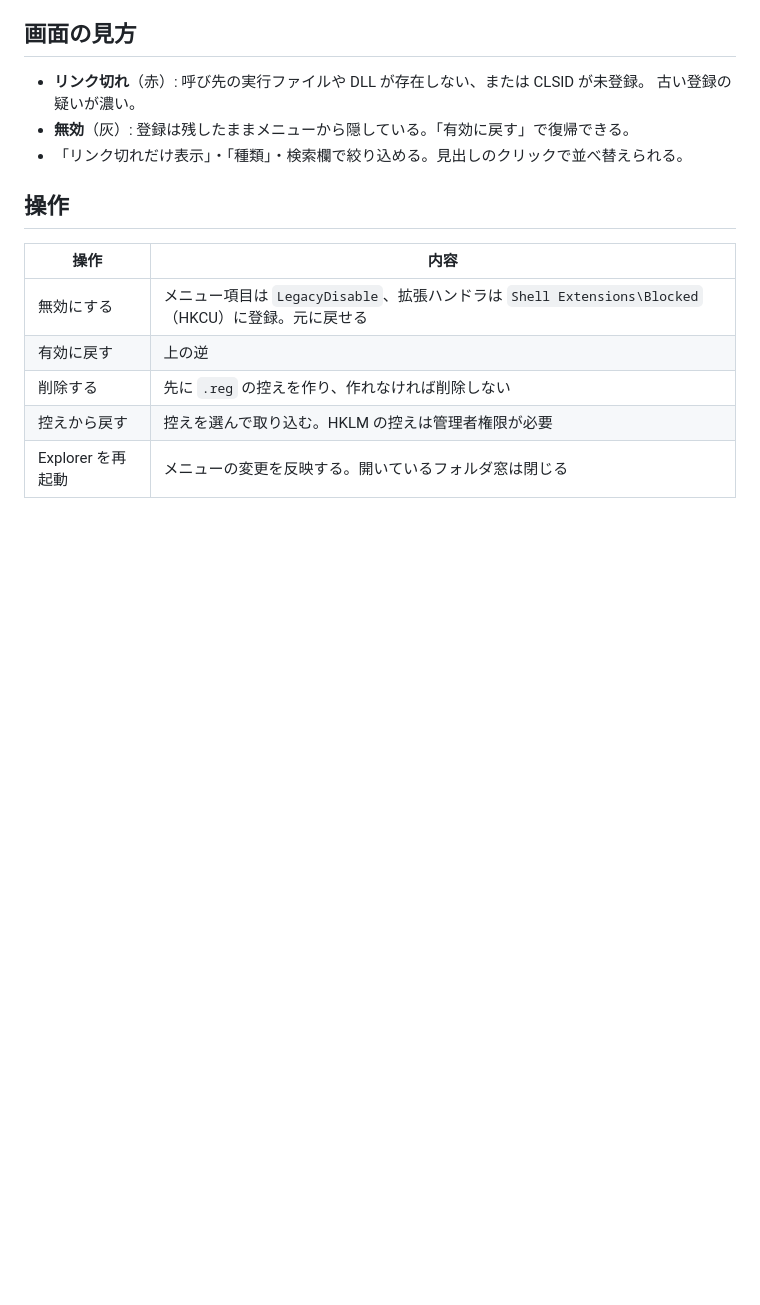
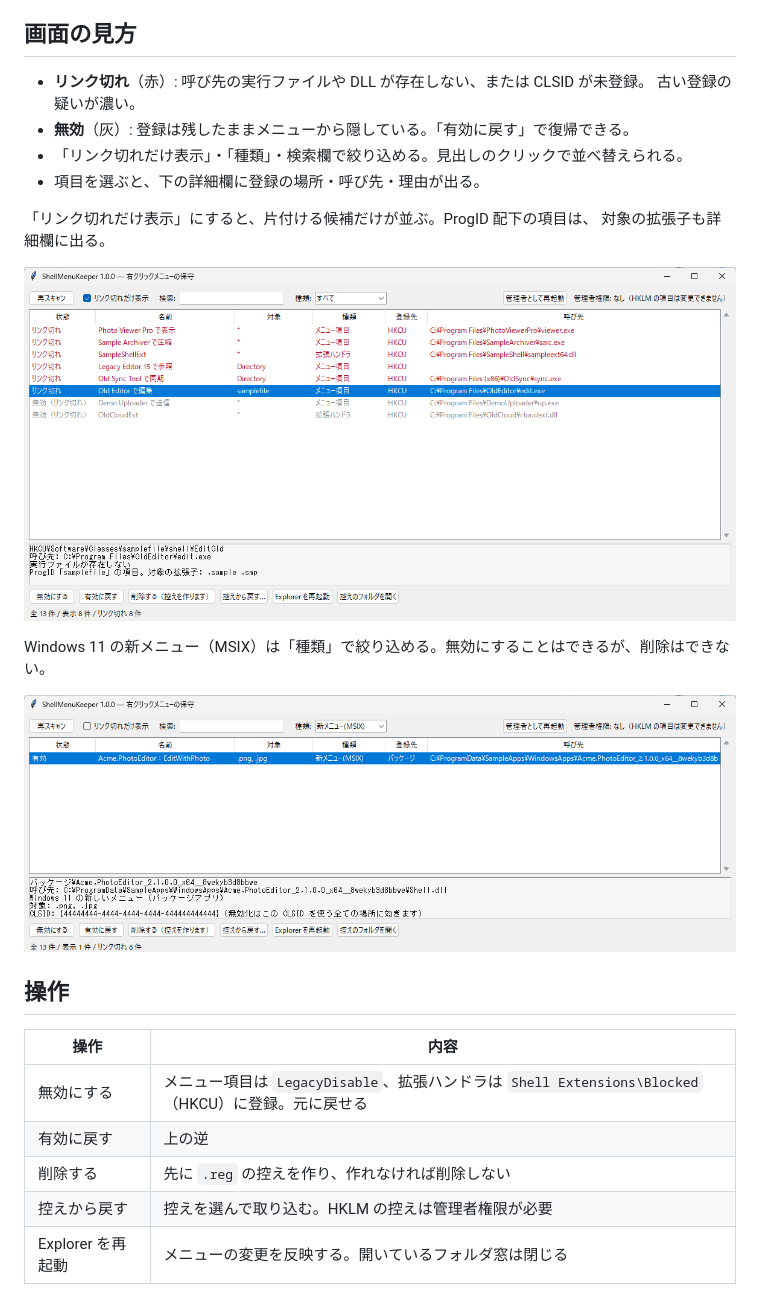
Before and after one commit to prismpepe/ShellMenuKeeper, a Markdown page: README.md, the part around one of its changes. GitHub-like rendering; pictures changed too: docs/images/02-broken-only.png (added), docs/images/03-msix.png (added); blank space fills up the shorter version.

```diff
--- a/README.md
+++ b/README.md
@@ -74,6 +78,16 @@ HKCU（自分だけ）の項目は管理者権限なしで変更できる。
   古い登録の疑いが濃い。
 - **無効**（灰）: 登録は残したままメニューから隠している。「有効に戻す」で復帰できる。
 - 「リンク切れだけ表示」・「種類」・検索欄で絞り込める。見出しのクリックで並べ替えられる。
+- 項目を選ぶと、下の詳細欄に登録の場所・呼び先・理由が出る。
+
+「リンク切れだけ表示」にすると、片付ける候補だけが並ぶ。ProgID 配下の項目は、
+対象の拡張子も詳細欄に出る。
+
+![リンク切れだけを表示した画面。ProgID の項目を選び、詳細欄に対象の拡張子が出ている](docs/images/02-broken-only.png)
+
+Windows 11 の新メニュー（MSIX）は「種類」で絞り込める。無効にすることはできるが、削除はできない。
+
+![種類を「新メニュー(MSIX)」にした画面。詳細欄に CLSID と、無効化が効く範囲の注意が出ている](docs/images/03-msix.png)
 
 ## 操作
 
```
Also changed, not shown: other parts of README.md (+4 -0 lines), docs/images/01-overview.png (added), 2 other files.
